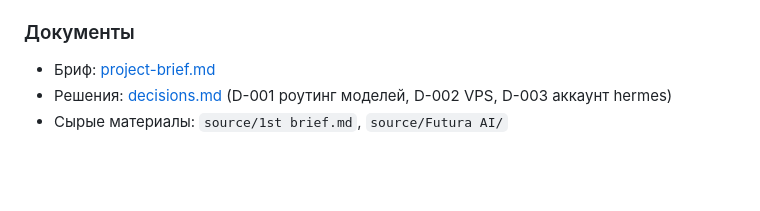
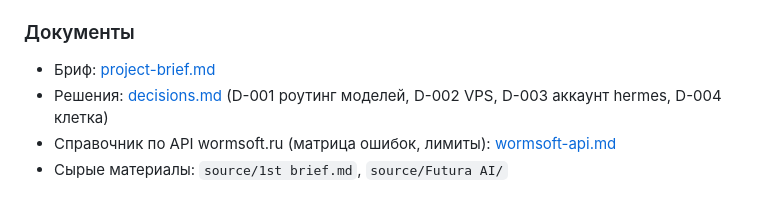
Before and after one commit to raccoonspain/hermes-cn-ru, a Markdown page: docs/state.md, the part around the change. Rendered like a GitHub page; blank space fills up the shorter version.

```diff
--- a/docs/state.md
+++ b/docs/state.md
@@ -69,5 +69,6 @@ tirith-сканер, write-safe-root, Python-плагин content-injection-guar
 
 ### Документы
 - Бриф: [project-brief.md](./project-brief.md)
-- Решения: [decisions.md](./decisions.md) (D-001 роутинг моделей, D-002 VPS, D-003 аккаунт hermes)
+- Решения: [decisions.md](./decisions.md) (D-001 роутинг моделей, D-002 VPS, D-003 аккаунт hermes, D-004 клетка)
+- Справочник по API wormsoft.ru (матрица ошибок, лимиты): [wormsoft-api.md](./wormsoft-api.md)
 - Сырые материалы: `source/1st brief.md`, `source/Futura AI/`
```
Also changed, not shown: docs/changelog.md (+11 -0 lines), docs/wormsoft-api.md (added, +72 -0 lines).
